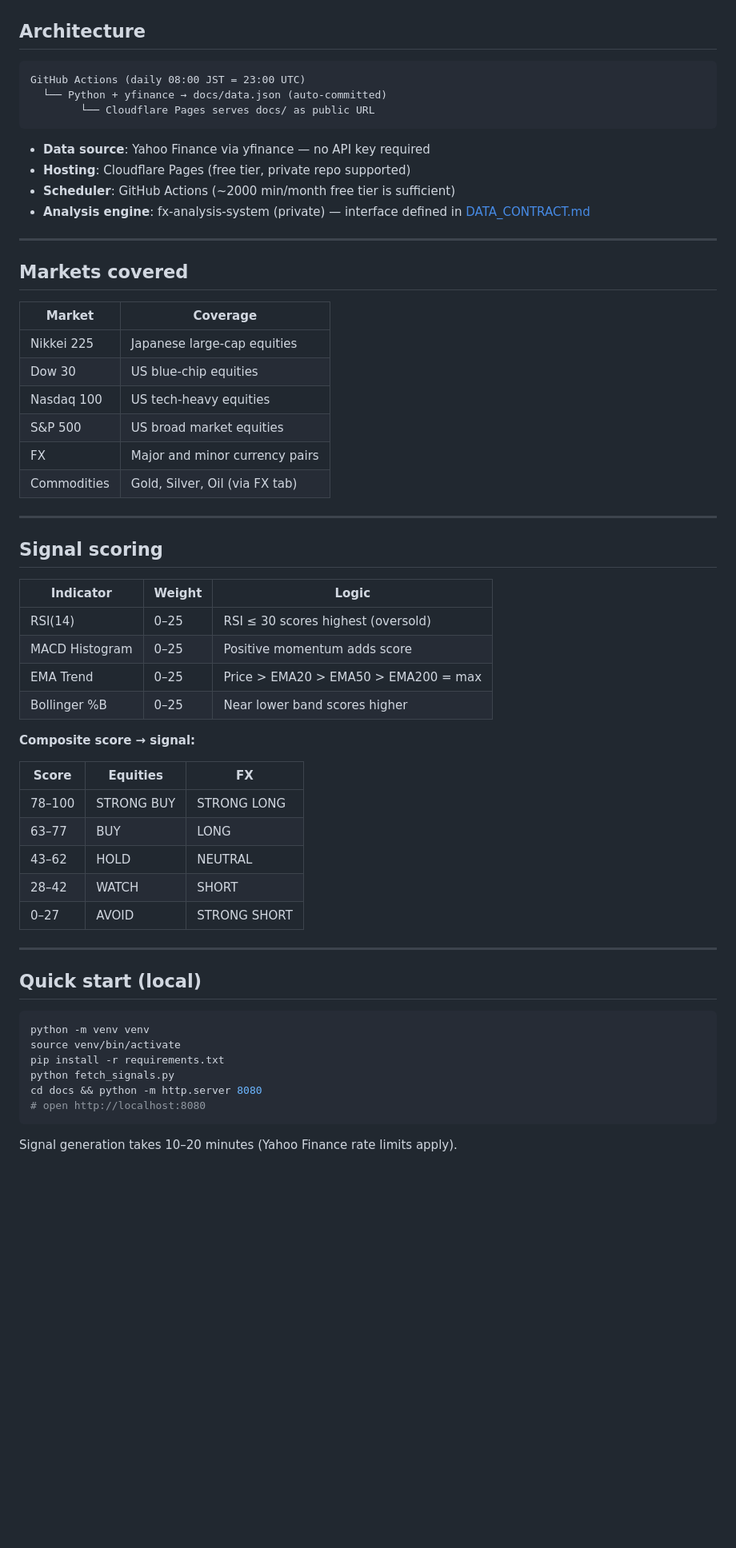
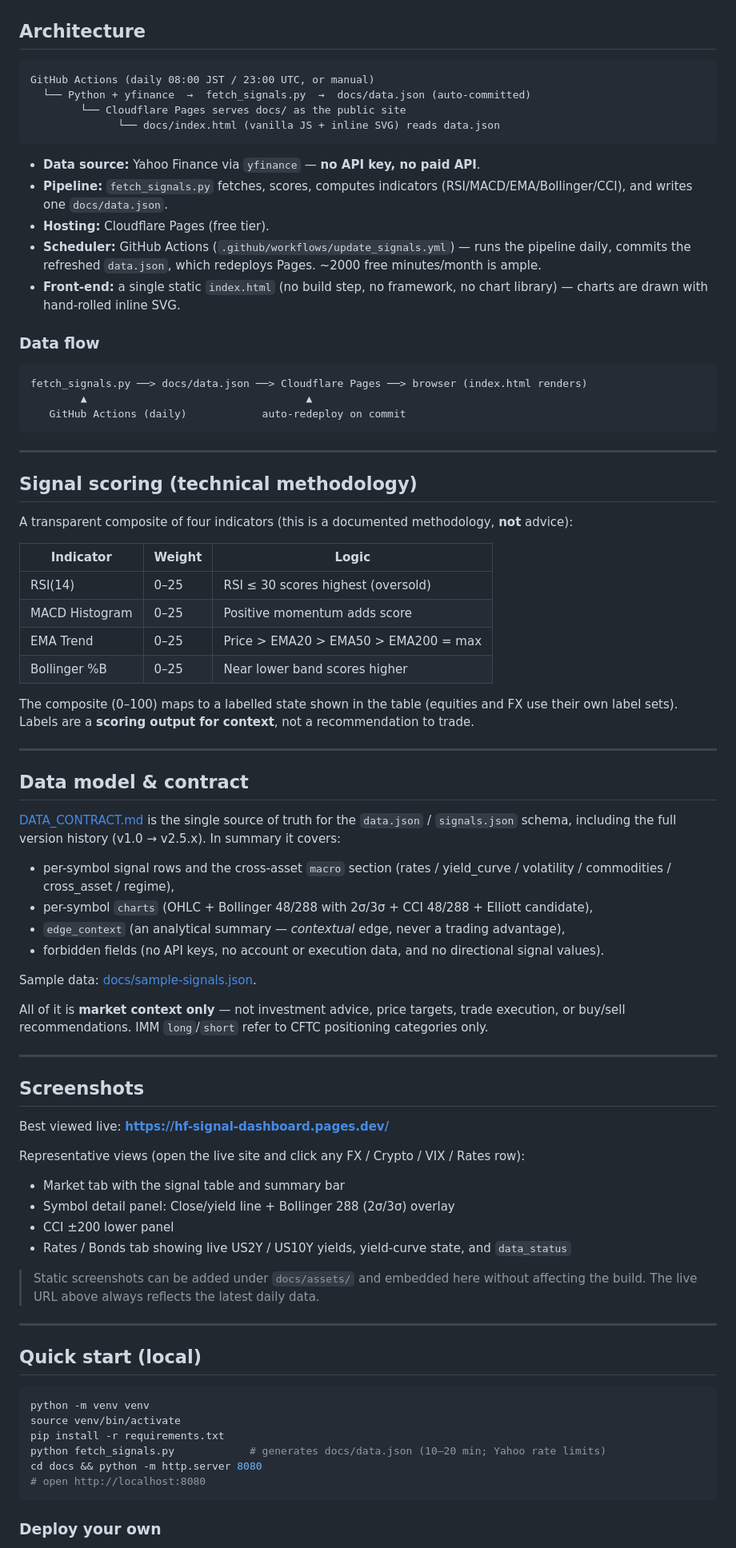
Before and after one commit to reanimatedead/hf-signal-dashboard, a Markdown page: README.md, the part around one of its changes. Shown at 80% size. Drawn GitHub-style; blank space fills up the shorter version.

````diff
--- a/README.md
+++ b/README.md
@@ -41,32 +74,34 @@ The dashboard generates its own `docs/data.json` via `fetch_signals.py` and GitH
 ## Architecture
 
 ```
-GitHub Actions (daily 08:00 JST = 23:00 UTC)
-  └── Python + yfinance → docs/data.json (auto-committed)
-        └── Cloudflare Pages serves docs/ as public URL
+GitHub Actions (daily 08:00 JST / 23:00 UTC, or manual)
+  └── Python + yfinance  →  fetch_signals.py  →  docs/data.json (auto-committed)
+        └── Cloudflare Pages serves docs/ as the public site
+              └── docs/index.html (vanilla JS + inline SVG) reads data.json
 ```
 
-- **Data source**: Yahoo Finance via yfinance — no API key required
-- **Hosting**: Cloudflare Pages (free tier, private repo supported)
-- **Scheduler**: GitHub Actions (~2000 min/month free tier is sufficient)
-- **Analysis engine**: fx-analysis-system (private) — interface defined in [DATA_CONTRACT.md](DATA_CONTRACT.md)
+- **Data source:** Yahoo Finance via `yfinance` — **no API key, no paid API**.
+- **Pipeline:** `fetch_signals.py` fetches, scores, computes indicators (RSI/MACD/EMA/Bollinger/CCI),
+  and writes one `docs/data.json`.
+- **Hosting:** Cloudflare Pages (free tier).
+- **Scheduler:** GitHub Actions (`.github/workflows/update_signals.yml`) — runs the pipeline daily,
+  commits the refreshed `data.json`, which redeploys Pages. ~2000 free minutes/month is ample.
+- **Front-end:** a single static `index.html` (no build step, no framework, no chart library) —
+  charts are drawn with hand-rolled inline SVG.
+
+### Data flow
+
+```
+fetch_signals.py ──> docs/data.json ──> Cloudflare Pages ──> browser (index.html renders)
+        ▲                                   ▲
+   GitHub Actions (daily)            auto-redeploy on commit
+```
 
 ---
 
-## Markets covered
+## Signal scoring (technical methodology)
 
-| Market | Coverage |
-|---|---|
-| Nikkei 225 | Japanese large-cap equities |
-| Dow 30 | US blue-chip equities |
-| Nasdaq 100 | US tech-heavy equities |
-| S&P 500 | US broad market equities |
-| FX | Major and minor currency pairs |
-| Commodities | Gold, Silver, Oil (via FX tab) |
-
----
-
-## Signal scoring
+A transparent composite of four indicators (this is a documented methodology, **not** advice):
 
 | Indicator | Weight | Logic |
 |---|---|---|
@@ -75,15 +110,42 @@ GitHub Actions (daily 08:00 JST = 23:00 UTC)
 | EMA Trend | 0–25 | Price > EMA20 > EMA50 > EMA200 = max |
 | Bollinger %B | 0–25 | Near lower band scores higher |
 
-**Composite score → signal:**
+The composite (0–100) maps to a labelled state shown in the table (equities and FX use their own
+label sets). Labels are a **scoring output for context**, not a recommendation to trade.
 
-| Score | Equities | FX |
-|---|---|---|
-| 78–100 | STRONG BUY | STRONG LONG |
-| 63–77 | BUY | LONG |
-| 43–62 | HOLD | NEUTRAL |
-| 28–42 | WATCH | SHORT |
-| 0–27 | AVOID | STRONG SHORT |
+---
+
+## Data model & contract
+
+[DATA_CONTRACT.md](DATA_CONTRACT.md) is the single source of truth for the `data.json` /
+`signals.json` schema, including the full version history (v1.0 → v2.5.x). In summary it covers:
+
+- per-symbol signal rows and the cross-asset `macro` section (rates / yield_curve / volatility /
+  commodities / cross_asset / regime),
+- per-symbol `charts` (OHLC + Bollinger 48/288 with 2σ/3σ + CCI 48/288 + Elliott candidate),
+- `edge_context` (an analytical summary — *contextual* edge, never a trading advantage),
+- forbidden fields (no API keys, no account or execution data, and no directional signal values).
+
+Sample data: [docs/sample-signals.json](docs/sample-signals.json).
+
+All of it is **market context only** — not investment advice, price targets, trade execution,
+or buy/sell recommendations. IMM `long`/`short` refer to CFTC positioning categories only.
+
+---
+
+## Screenshots
+
+Best viewed live: **https://hf-signal-dashboard.pages.dev/**
+
+Representative views (open the live site and click any FX / Crypto / VIX / Rates row):
+
+- Market tab with the signal table and summary bar
+- Symbol detail panel: Close/yield line + Bollinger 288 (2σ/3σ) overlay
+- CCI ±200 lower panel
+- Rates / Bonds tab showing live US2Y / US10Y yields, yield-curve state, and `data_status`
+
+> Static screenshots can be added under `docs/assets/` and embedded here without affecting the
+> build. The live URL above always reflects the latest daily data.
 
 ---
 
@@ -93,10 +155,10 @@ GitHub Actions (daily 08:00 JST = 23:00 UTC)
 python -m venv venv
 source venv/bin/activate
 pip install -r requirements.txt
-python fetch_signals.py
+python fetch_signals.py            # generates docs/data.json (10–20 min; Yahoo rate limits)
 cd docs && python -m http.server 8080
 # open http://localhost:8080
 ```
 
-Signal generation takes 10–20 minutes (Yahoo Finance rate limits apply).
+### Deploy your own
 
````
Also changed, not shown: other parts of README.md (+84 -191 lines).
